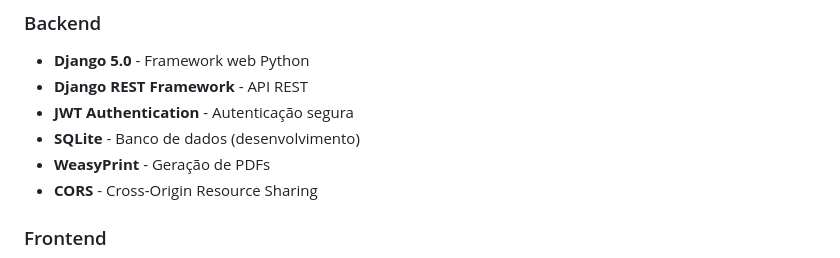
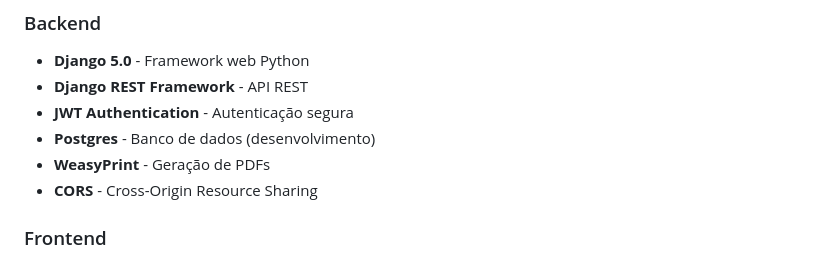
Before and after one commit to DouglasFariasRodigues/Alfa-, a Markdown page: README.md, the part around the change. GitHub-like rendering.

Commit message:
Update database from SQLite to Postgres in README
Atulização do banco de dados usado no projeto final

```diff
--- a/README.md
+++ b/README.md
@@ -52,7 +52,7 @@ Sistema completo de gerenciamento para igrejas, desenvolvido com **Django REST F
 - **Django 5.0** - Framework web Python
 - **Django REST Framework** - API REST
 - **JWT Authentication** - Autenticação segura
-- **SQLite** - Banco de dados (desenvolvimento)
+- **Postgres** - Banco de dados (desenvolvimento)
 - **WeasyPrint** - Geração de PDFs
 - **CORS** - Cross-Origin Resource Sharing
 
```
